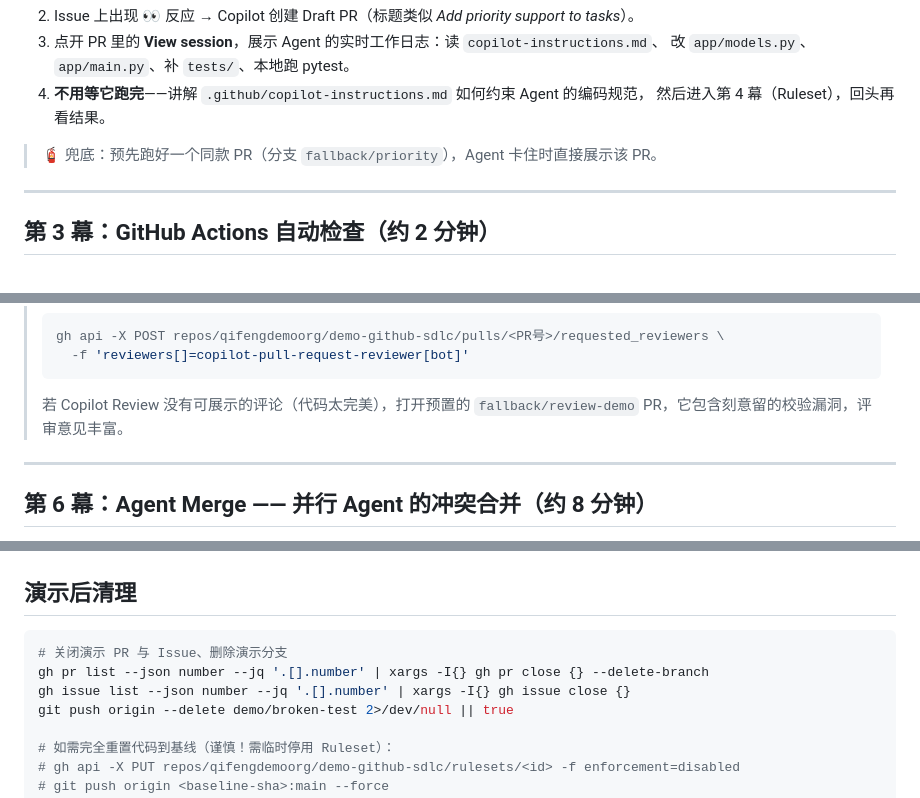
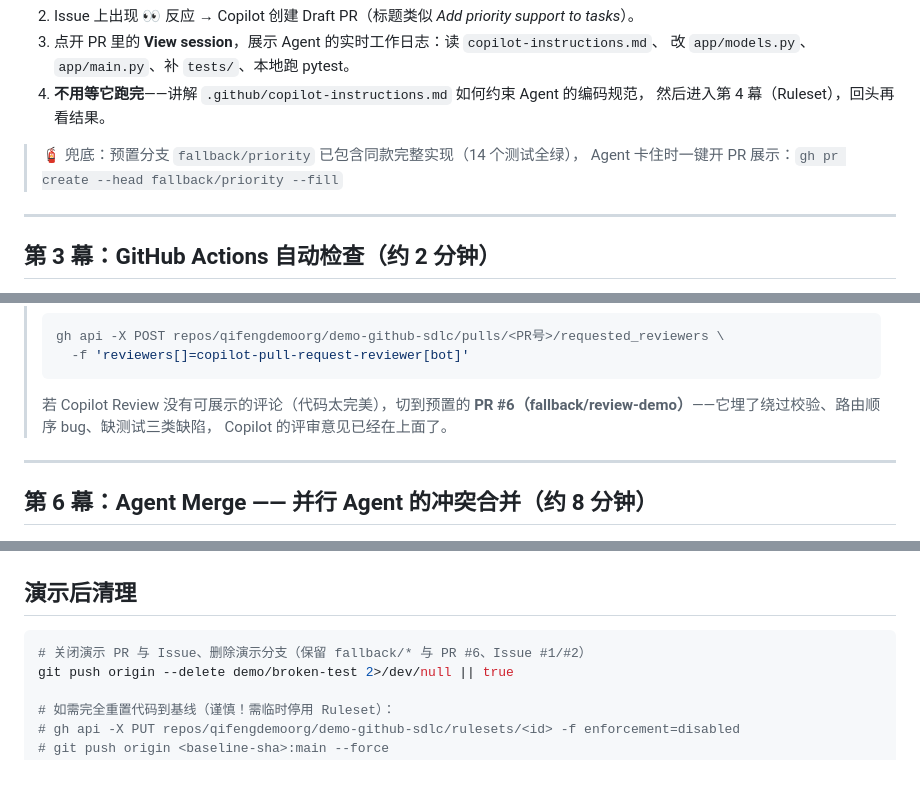
Before and after one commit to qifengdemoorg/demo-github-sdlc, a Markdown page: docs/DEMO.md, 3 parts joined by grey strips. Drawn GitHub-style; blank space fills up the shorter version.

Commit message:
docs: point fallbacks at real branches and PR #6 (#7)
Copilot-Session: f168f85f-51f6-44d6-94cf-5b6634235824

Co-authored-by: Copilot App <223556219+Copilot@users.noreply.github.com>

````diff
--- a/docs/DEMO.md
+++ b/docs/DEMO.md
@@ -100,7 +100,8 @@ gh agent-task create --repo qifengdemoorg/demo-github-sdlc \
 4. **不用等它跑完**——讲解 `.github/copilot-instructions.md` 如何约束 Agent 的编码规范，
    然后进入第 4 幕（Ruleset），回头再看结果。
 
-> 🧯 兜底：预先跑好一个同款 PR（分支 `fallback/priority`），Agent 卡住时直接展示该 PR。
+> 🧯 兜底：预置分支 `fallback/priority` 已包含同款完整实现（14 个测试全绿），
+> Agent 卡住时一键开 PR 展示：`gh pr create --head fallback/priority --fill`
 
 ---
 
@@ -168,8 +169,9 @@ gh pr merge <PR号> --squash --delete-branch
 > gh api -X POST repos/qifengdemoorg/demo-github-sdlc/pulls/<PR号>/requested_reviewers \
 >   -f 'reviewers[]=copilot-pull-request-reviewer[bot]'
 > ```
-> 若 Copilot Review 没有可展示的评论（代码太完美），打开预置的
-> `fallback/review-demo` PR，它包含刻意留的校验漏洞，评审意见丰富。
+> 若 Copilot Review 没有可展示的评论（代码太完美），切到预置的
+> **PR #6（fallback/review-demo）**——它埋了绕过校验、路由顺序 bug、缺测试三类缺陷，
+> Copilot 的评审意见已经在上面了。
 
 ---
 
@@ -241,9 +244,7 @@ gh pr create --fill
 ## 演示后清理
 
 ```bash
-# 关闭演示 PR 与 Issue、删除演示分支
-gh pr list --json number --jq '.[].number' | xargs -I{} gh pr close {} --delete-branch
-gh issue list --json number --jq '.[].number' | xargs -I{} gh issue close {}
+# 关闭演示 PR 与 Issue、删除演示分支（保留 fallback/* 与 PR #6、Issue #1/#2）
 git push origin --delete demo/broken-test 2>/dev/null || true
 
 # 如需完全重置代码到基线（谨慎！需临时停用 Ruleset）：
````
Also changed, not shown: other parts of docs/DEMO.md (+2 -1 lines).
